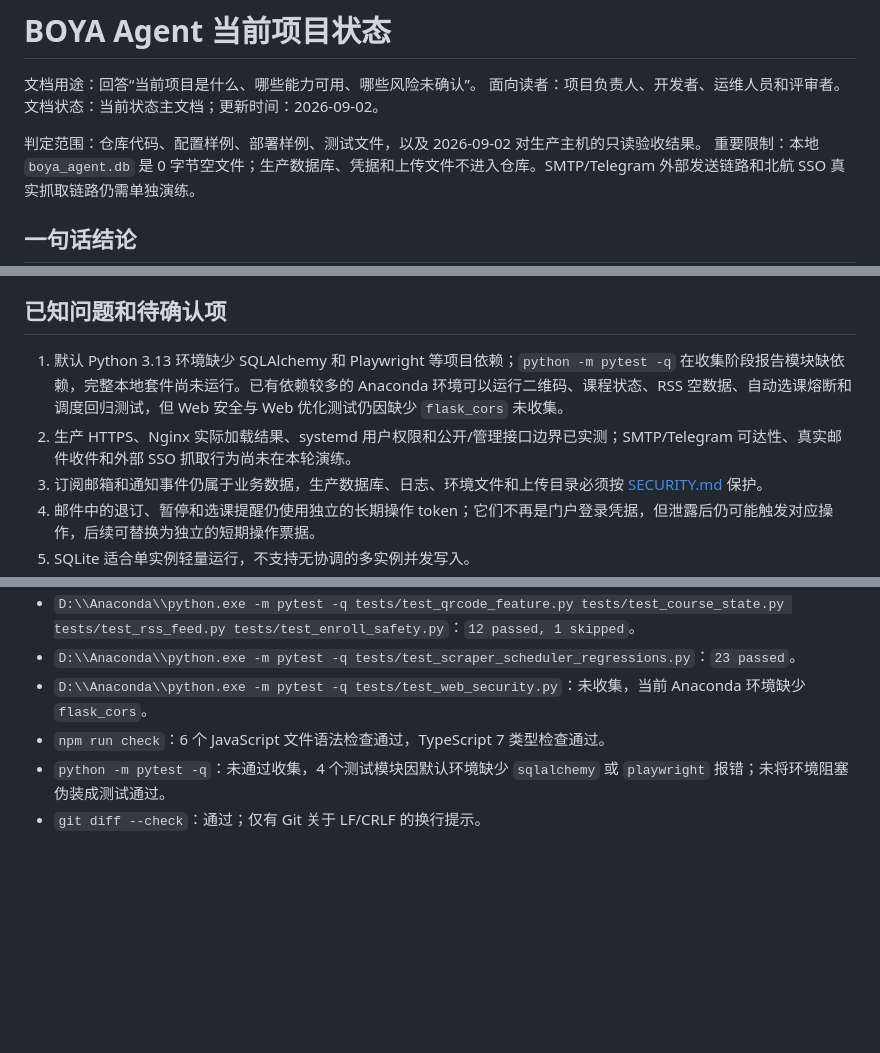
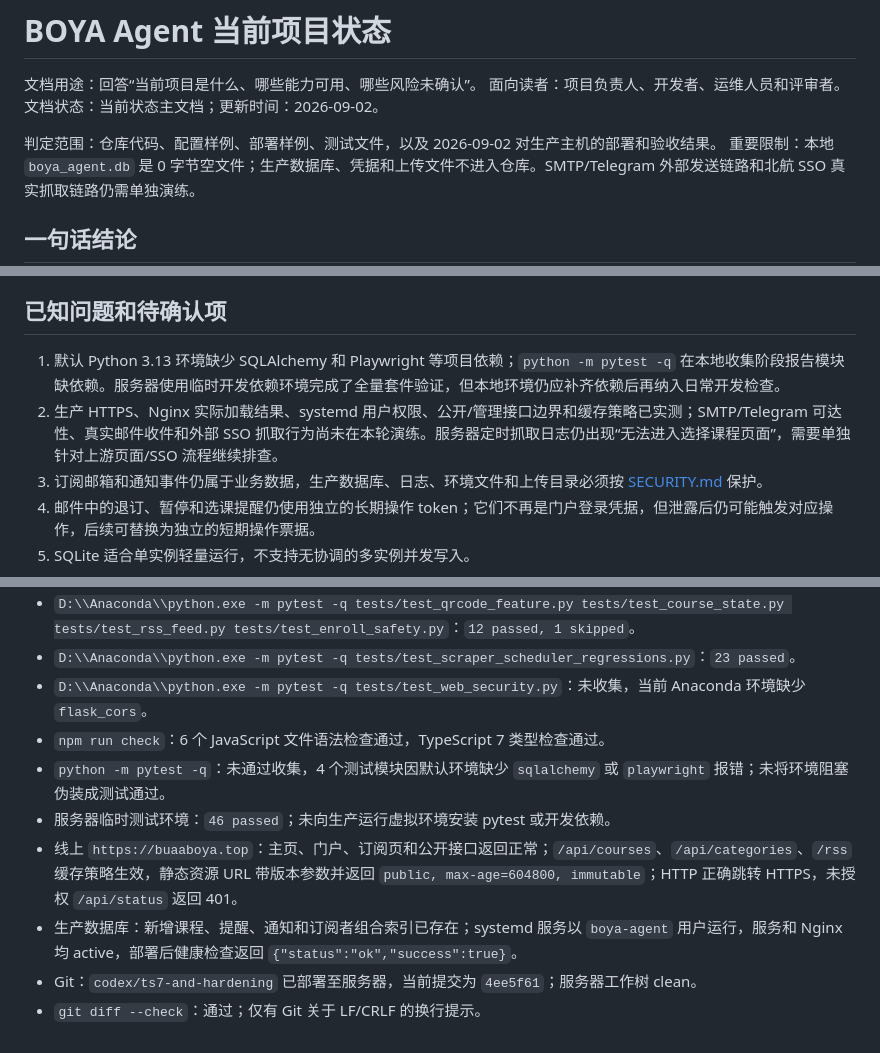
Before and after one commit to 2725238326/boya-agent, a Markdown page: docs/project/PROJECT_STATUS.md, 3 parts joined by grey strips. GitHub-like rendering; blank space fills up the shorter version.

Commit message:
docs: record optimization verification results

```diff
--- a/docs/project/PROJECT_STATUS.md
+++ b/docs/project/PROJECT_STATUS.md
@@ -4,7 +4,7 @@
 面向读者：项目负责人、开发者、运维人员和评审者。
 文档状态：当前状态主文档；更新时间：2026-09-02。
 
-判定范围：仓库代码、配置样例、部署样例、测试文件，以及 2026-09-02 对生产主机的只读验收结果。
+判定范围：仓库代码、配置样例、部署样例、测试文件，以及 2026-09-02 对生产主机的部署和验收结果。
 重要限制：本地 `boya_agent.db` 是 0 字节空文件；生产数据库、凭据和上传文件不进入仓库。SMTP/Telegram 外部发送链路和北航 SSO 真实抓取链路仍需单独演练。
 
 ## 一句话结论
@@ -59,8 +59,8 @@
 
 ## 已知问题和待确认项
 
-1. 默认 Python 3.13 环境缺少 SQLAlchemy 和 Playwright 等项目依赖；`python -m pytest -q` 在收集阶段报告模块缺依赖，完整本地套件尚未运行。已有依赖较多的 Anaconda 环境可以运行二维码、课程状态、RSS 空数据、自动选课熔断和调度回归测试，但 Web 安全与 Web 优化测试仍因缺少 `flask_cors` 未收集。
-2. 生产 HTTPS、Nginx 实际加载结果、systemd 用户权限和公开/管理接口边界已实测；SMTP/Telegram 可达性、真实邮件收件和外部 SSO 抓取行为尚未在本轮演练。
+1. 默认 Python 3.13 环境缺少 SQLAlchemy 和 Playwright 等项目依赖；`python -m pytest -q` 在本地收集阶段报告模块缺依赖。服务器使用临时开发依赖环境完成了全量套件验证，但本地环境仍应补齐依赖后再纳入日常开发检查。
+2. 生产 HTTPS、Nginx 实际加载结果、systemd 用户权限、公开/管理接口边界和缓存策略已实测；SMTP/Telegram 可达性、真实邮件收件和外部 SSO 抓取行为尚未在本轮演练。服务器定时抓取日志仍出现“无法进入选择课程页面”，需要单独针对上游页面/SSO 流程继续排查。
 3. 订阅邮箱和通知事件仍属于业务数据，生产数据库、日志、环境文件和上传目录必须按 [SECURITY.md](../security/SECURITY.md) 保护。
 4. 邮件中的退订、暂停和选课提醒仍使用独立的长期操作 token；它们不再是门户登录凭据，但泄露后仍可能触发对应操作，后续可替换为独立的短期操作票据。
 5. SQLite 适合单实例轻量运行，不支持无协调的多实例并发写入。
@@ -89,4 +89,8 @@
 - `D:\\Anaconda\\python.exe -m pytest -q tests/test_web_security.py`：未收集，当前 Anaconda 环境缺少 `flask_cors`。
 - `npm run check`：6 个 JavaScript 文件语法检查通过，TypeScript 7 类型检查通过。
 - `python -m pytest -q`：未通过收集，4 个测试模块因默认环境缺少 `sqlalchemy` 或 `playwright` 报错；未将环境阻塞伪装成测试通过。
+- 服务器临时测试环境：`46 passed`；未向生产运行虚拟环境安装 pytest 或开发依赖。
+- 线上 `https://buaaboya.top`：主页、门户、订阅页和公开接口返回正常；`/api/courses`、`/api/categories`、`/rss` 缓存策略生效，静态资源 URL 带版本参数并返回 `public, max-age=604800, immutable`；HTTP 正确跳转 HTTPS，未授权 `/api/status` 返回 401。
+- 生产数据库：新增课程、提醒、通知和订阅者组合索引已存在；systemd 服务以 `boya-agent` 用户运行，服务和 Nginx 均 active，部署后健康检查返回 `{"status":"ok","success":true}`。
+- Git：`codex/ts7-and-hardening` 已部署至服务器，当前提交为 `4ee5f61`；服务器工作树 clean。
 - `git diff --check`：通过；仅有 Git 关于 LF/CRLF 的换行提示。
```
Also changed, not shown: other parts of docs/project/PROJECT_STATUS.md (+1 -1 lines).
